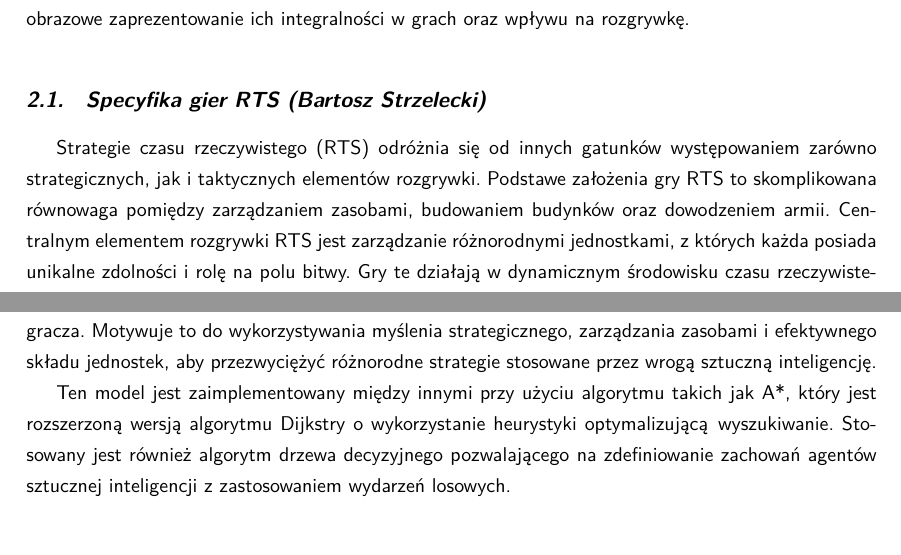
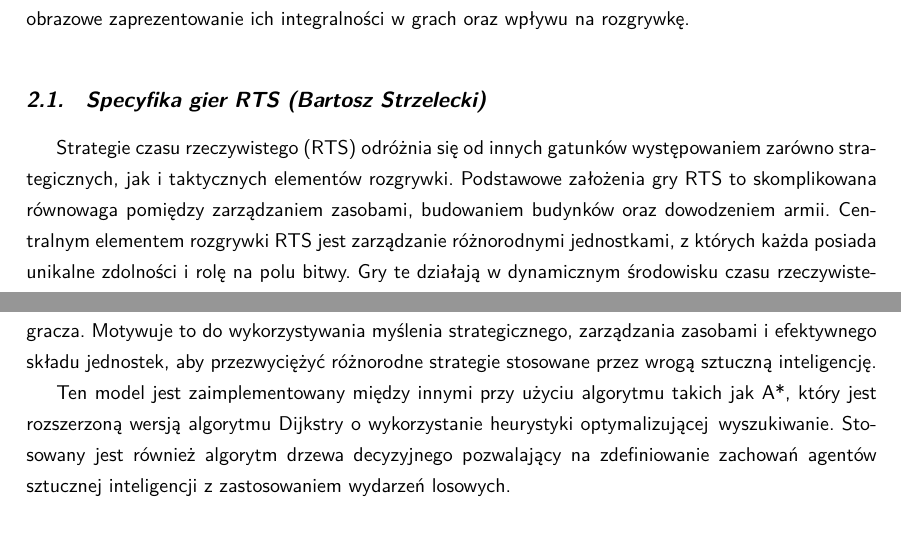
Before and after one commit to YetAnotherSpieskowcy/RTS, a LaTeX document (docs/main.tex, which reads docs/chapters/wprowadzenie_do_dziedziny/gry_rts.tex, docs/chapters/wprowadzenie_do_dziedziny/warcraft3.tex): two parts of pages 7 and 9 of 43, joined at a grey line, cut so that both start at the same text. Compiled offline with LuaLaTeX.

Commit message:
Apply suggestions from code review
Co-authored-by: Bogna Lew <100587236+BognaLew@users.noreply.github.com>

```diff
--- a/docs/chapters/wprowadzenie_do_dziedziny/gry_rts.tex
+++ b/docs/chapters/wprowadzenie_do_dziedziny/gry_rts.tex
@@ -1,7 +1,7 @@
 \section{Specyfika gier RTS (Bartosz Strzelecki)}
 
 Strategie czasu rzeczywistego (RTS) odróżnia się od innych gatunków występowaniem zarówno strategicznych, jak i taktycznych
-elementów rozgrywki. Podstawe założenia gry RTS to skomplikowana równowaga pomiędzy zarządzaniem zasobami, budowaniem budynków oraz
+elementów rozgrywki. Podstawowe założenia gry RTS to skomplikowana równowaga pomiędzy zarządzaniem zasobami, budowaniem budynków oraz
 dowodzeniem armii. Centralnym elementem rozgrywki RTS jest zarządzanie różnorodnymi jednostkami, z których każda posiada unikalne zdolności i rolę na polu bitwy.
 Gry te działają w dynamicznym środowisku czasu rzeczywistego, co odróżnia je od tytułów strategii turowych. Ten model wymusza szybkie podejmowanie decyzji
 i wymaga od gracza podzielności uwagi. Ogólnie rzecz biorąc, gatunek RTS oddaje dreszcz emocji związanych z prowadzeniem działań strategicznych, co wymaga połączenia zaradności,
--- a/docs/chapters/wprowadzenie_do_dziedziny/warcraft3.tex
+++ b/docs/chapters/wprowadzenie_do_dziedziny/warcraft3.tex
@@ -26,4 +26,4 @@ konkretnych wymagań misji, często wykorzystując ukształtowanie terenu, syner
 Motywuje to do wykorzystywania myślenia strategicznego, zarządzania zasobami i efektywnego składu jednostek, aby przezwyciężyć różnorodne strategie stosowane przez wrogą sztuczną inteligencję.
 
 Ten model jest zaimplementowany między innymi przy użyciu algorytmu takich jak A*, który jest rozszerzoną wersją algorytmu Dijkstry o wykorzystanie heurystyki
-optymalizującą wyszukiwanie. Stosowany jest również algorytm drzewa decyzyjnego pozwalającego na zdefiniowanie zachowań agentów sztucznej inteligencji z zastosowaniem wydarzeń losowych.
+optymalizującej wyszukiwanie. Stosowany jest również algorytm drzewa decyzyjnego pozwalający na zdefiniowanie zachowań agentów sztucznej inteligencji z zastosowaniem wydarzeń losowych.
```
